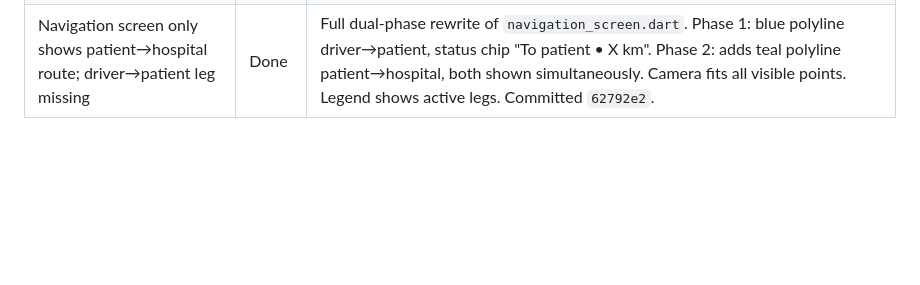
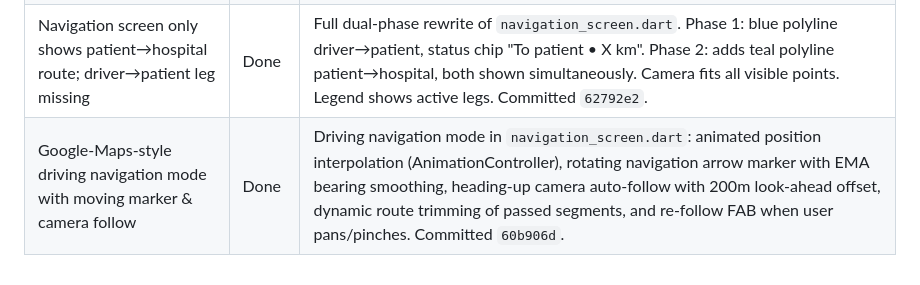
Before and after one commit to aneeshhmon-create/ambulance-main-project, a Markdown page: docs/driver_navigation_progress.md, the part around the change. GitHub-like rendering; blank space fills up the shorter version.

Commit message:
docs: record Google Maps driving navigation mode in progress checklist

```diff
--- a/docs/driver_navigation_progress.md
+++ b/docs/driver_navigation_progress.md
@@ -74,3 +74,4 @@ Last updated: 2026-10-19 (session 1 starting)
 | Logout-and-return loses active navigation | Done | `_resumeNavigationIfNeeded()` in `home_screen.dart` calls `GET /ambulances/{id}/assignment` on init and on app-resume; navigates to `NavigationScreen` automatically if `assigned=true`. Guard flag `_checkingAssignment` prevents duplicate pushes. Committed `90f673f`. |
 | Cancel returns to Home but does not release incident to other drivers | Done | New `POST /ambulances/{id}/incidents/{id}/cancel` backend endpoint: clears assignment, resets incident to `pending`, re-inserts `inci_ambu` rows for all other online+available ambulances. Flutter: `_handleCancel` now shows a confirmation dialog, calls `cancelIncident()`, then pops. Committed `aa3dba5`. |
 | Navigation screen only shows patient→hospital route; driver→patient leg missing | Done | Full dual-phase rewrite of `navigation_screen.dart`. Phase 1: blue polyline driver→patient, status chip "To patient • X km". Phase 2: adds teal polyline patient→hospital, both shown simultaneously. Camera fits all visible points. Legend shows active legs. Committed `62792e2`. |
+| Google-Maps-style driving navigation mode with moving marker & camera follow | Done | Driving navigation mode in `navigation_screen.dart`: animated position interpolation (AnimationController), rotating navigation arrow marker with EMA bearing smoothing, heading-up camera auto-follow with 200m look-ahead offset, dynamic route trimming of passed segments, and re-follow FAB when user pans/pinches. Committed `60b906d`. |
```
